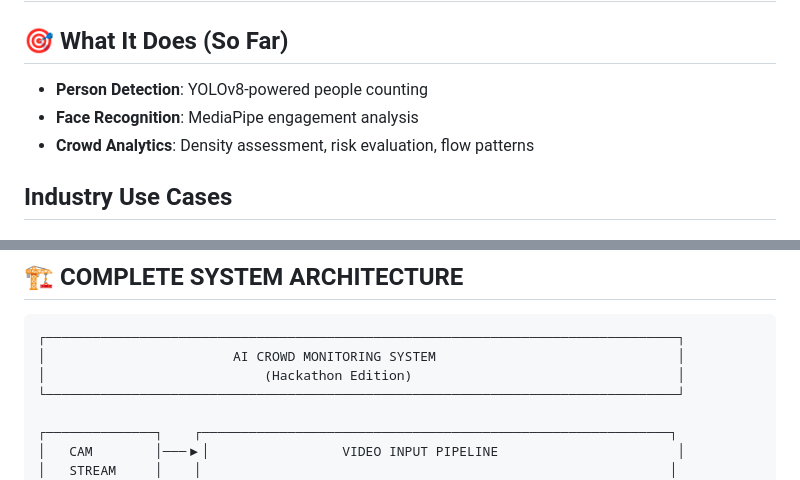
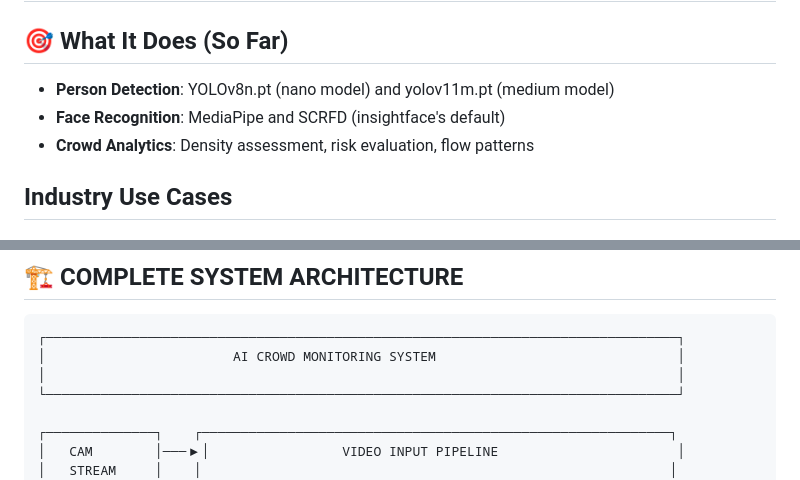
Before and after one commit to Karim-Mammadli/AI-Crowd-Control, a Markdown page: README.md, 2 parts joined by grey strips. GitHub-like rendering.

````diff
--- a/README.md
+++ b/README.md
@@ -2,8 +2,8 @@
 
 ## 🎯 What It Does (So Far)
 
-- **Person Detection**: YOLOv8-powered people counting
-- **Face Recognition**: MediaPipe engagement analysis
+- **Person Detection**: YOLOv8n.pt (nano model) and yolov11m.pt (medium model)
+- **Face Recognition**: MediaPipe and SCRFD (insightface's default)
 - **Crowd Analytics**: Density assessment, risk evaluation, flow patterns
 
 ## Industry Use Cases
@@ -115,7 +115,7 @@ python app.py
 ```
 ┌─────────────────────────────────────────────────────────────────────────────────┐
 │                        AI CROWD MONITORING SYSTEM                               │
-│                            (Hackathon Edition)                                  │
+│                                                                                 │
 └─────────────────────────────────────────────────────────────────────────────────┘
 
 ┌──────────────┐    ┌────────────────────────────────────────────────────────────┐
````
